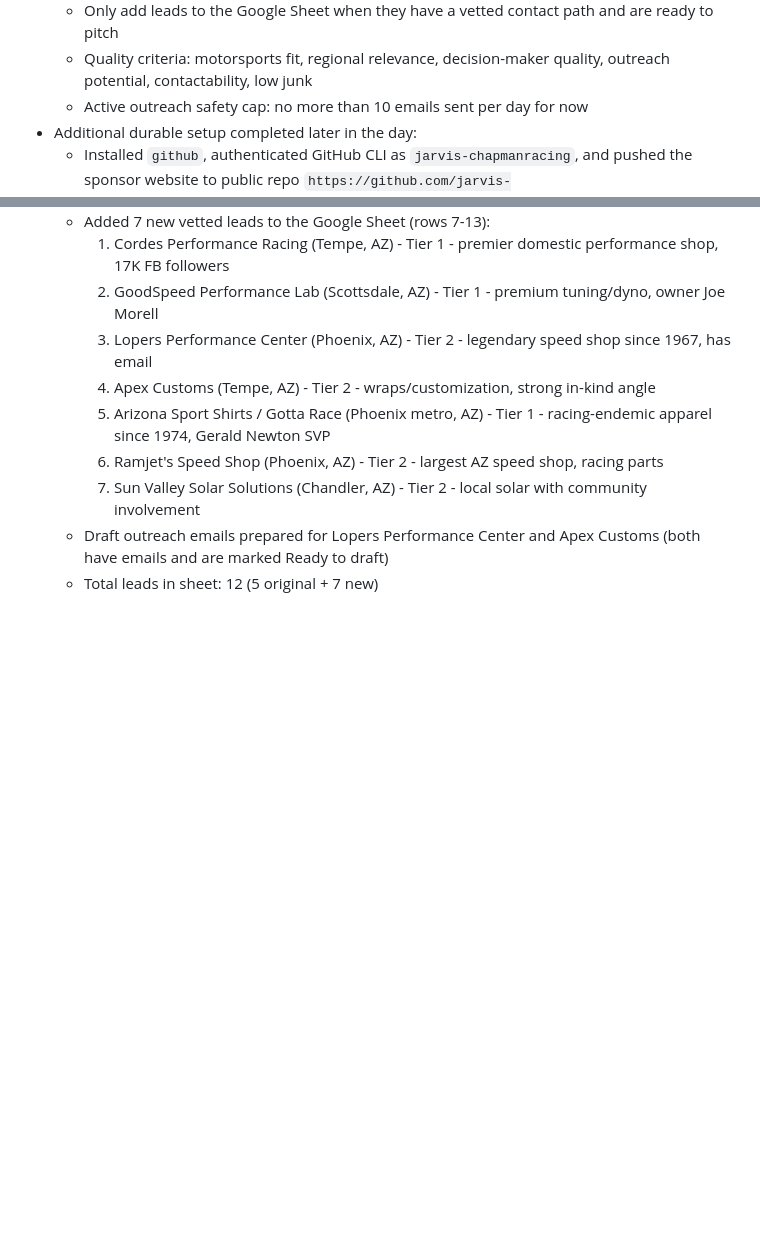
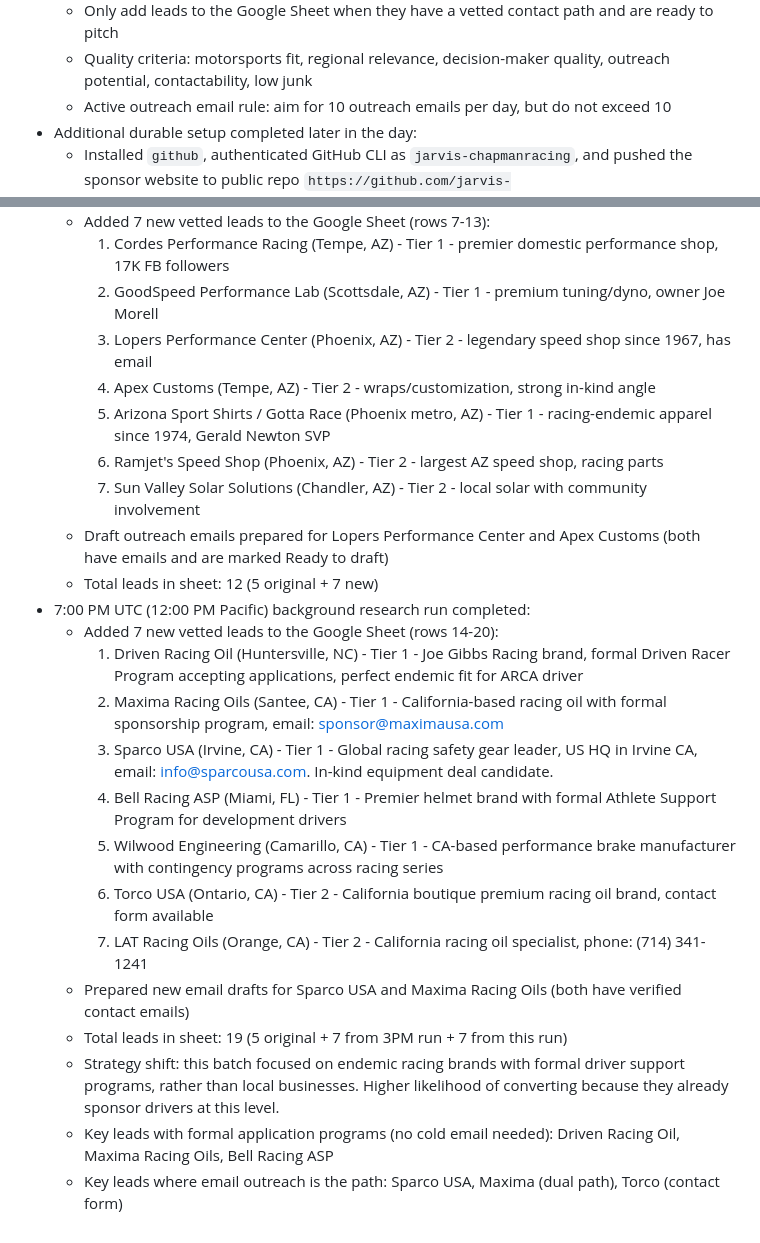
Before and after one commit to jarvis-chapmanracing/andrewchapmanracing-website, a Markdown page: memory/2026-03-17.md, 2 parts joined by grey strips. Drawn GitHub-style; blank space fills up the shorter version.

```diff
--- a/memory/2026-03-17.md
+++ b/memory/2026-03-17.md
@@ -13,7 +13,7 @@
   - Daily 9 AM US/Pacific operational email update goes to andrew.j.b.chapman@gmail.com
   - Only add leads to the Google Sheet when they have a vetted contact path and are ready to pitch
   - Quality criteria: motorsports fit, regional relevance, decision-maker quality, outreach potential, contactability, low junk
-  - Active outreach safety cap: no more than 10 emails sent per day for now
+  - Active outreach email rule: aim for 10 outreach emails per day, but do not exceed 10
 - Additional durable setup completed later in the day:
   - Installed `github`, authenticated GitHub CLI as `jarvis-chapmanracing`, and pushed the sponsor website to public repo `https://github.com/jarvis-chapmanracing/andrewchapmanracing-website`
   - Installed `google-drive` skill briefly, then removed the pending Drive access request at Andrew's request
@@ -44,3 +44,17 @@
     7. Sun Valley Solar Solutions (Chandler, AZ) - Tier 2 - local solar with community involvement
   - Draft outreach emails prepared for Lopers Performance Center and Apex Customs (both have emails and are marked Ready to draft)
   - Total leads in sheet: 12 (5 original + 7 new)
+- 7:00 PM UTC (12:00 PM Pacific) background research run completed:
+  - Added 7 new vetted leads to the Google Sheet (rows 14-20):
+    1. Driven Racing Oil (Huntersville, NC) - Tier 1 - Joe Gibbs Racing brand, formal Driven Racer Program accepting applications, perfect endemic fit for ARCA driver
+    2. Maxima Racing Oils (Santee, CA) - Tier 1 - California-based racing oil with formal sponsorship program, email: sponsor@maximausa.com
+    3. Sparco USA (Irvine, CA) - Tier 1 - Global racing safety gear leader, US HQ in Irvine CA, email: info@sparcousa.com. In-kind equipment deal candidate.
+    4. Bell Racing ASP (Miami, FL) - Tier 1 - Premier helmet brand with formal Athlete Support Program for development drivers
+    5. Wilwood Engineering (Camarillo, CA) - Tier 1 - CA-based performance brake manufacturer with contingency programs across racing series
+    6. Torco USA (Ontario, CA) - Tier 2 - California boutique premium racing oil brand, contact form available
+    7. LAT Racing Oils (Orange, CA) - Tier 2 - California racing oil specialist, phone: (714) 341-1241
+  - Prepared new email drafts for Sparco USA and Maxima Racing Oils (both have verified contact emails)
+  - Total leads in sheet: 19 (5 original + 7 from 3PM run + 7 from this run)
+  - Strategy shift: this batch focused on endemic racing brands with formal driver support programs, rather than local businesses. Higher likelihood of converting because they already sponsor drivers at this level.
+  - Key leads with formal application programs (no cold email needed): Driven Racing Oil, Maxima Racing Oils, Bell Racing ASP
+  - Key leads where email outreach is the path: Sparco USA, Maxima (dual path), Torco (contact form)
```
Also changed, not shown: MEMORY.md (+1 -1 lines).
